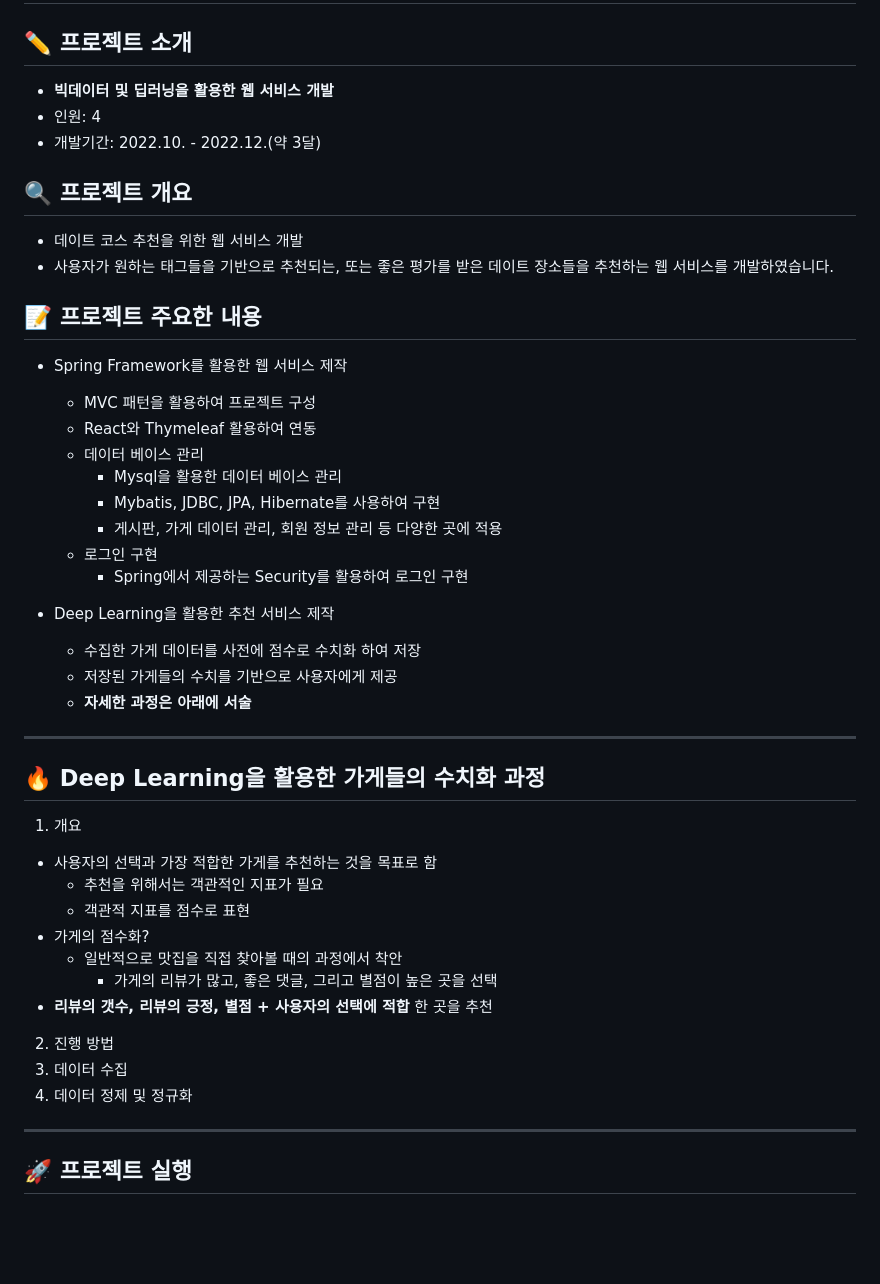
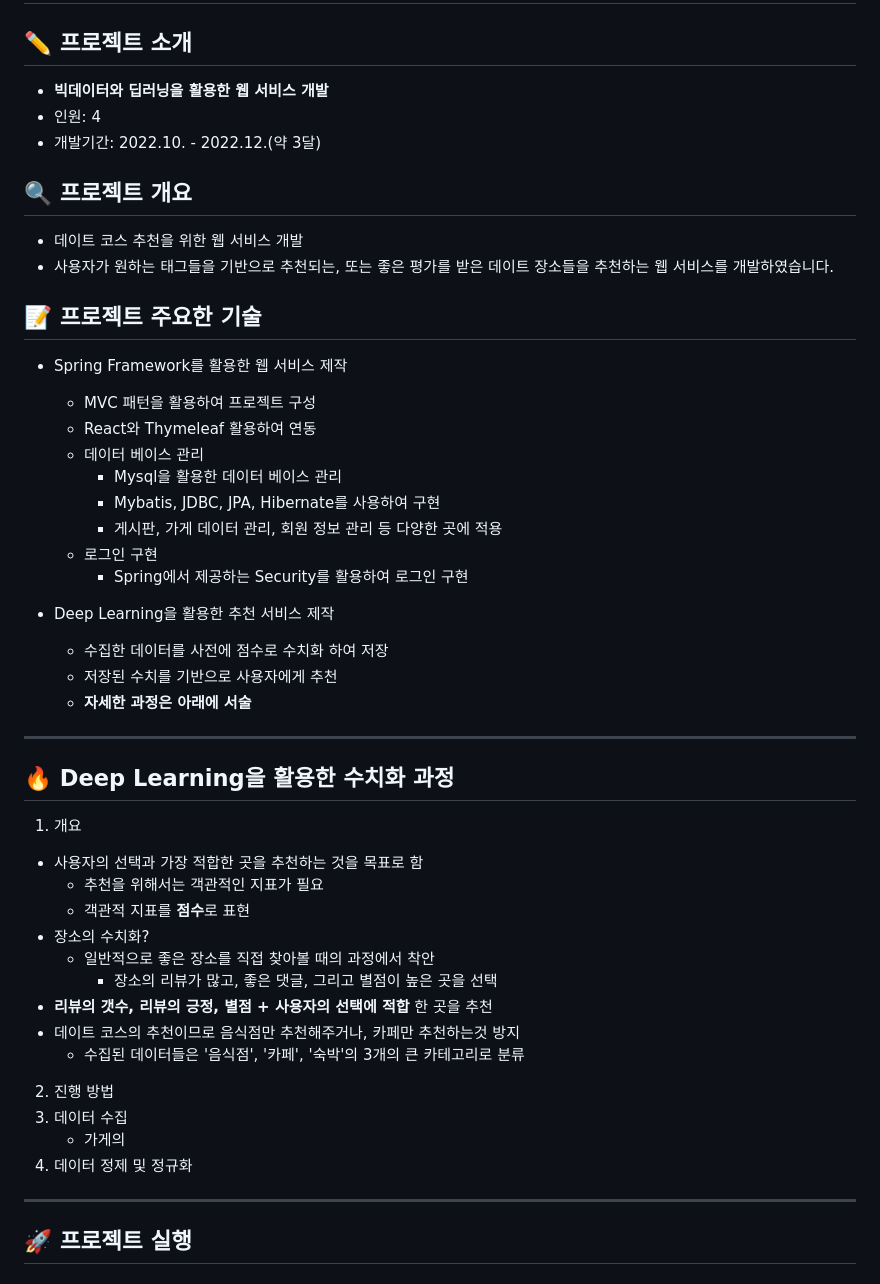
Before and after one commit to 20152842/BIT-Project_-, a Markdown page: README.md, the part around the change. GitHub-like rendering; blank space fills up the shorter version.

```diff
--- a/README.md
+++ b/README.md
@@ -1,7 +1,7 @@
 # Date Project
 
 ## ✏️ 프로젝트 소개
-- **빅데이터 및 딥러닝을 활용한 웹 서비스 개발**
+- **빅데이터와 딥러닝을 활용한 웹 서비스 개발**
 - 인원: 4
 - 개발기간: 2022.10. - 2022.12.(약 3달)
 
@@ -10,7 +10,7 @@
 - 사용자가 원하는 태그들을 기반으로 추천되는, 또는 좋은 평가를 받은 데이트 장소들을 추천하는
   웹 서비스를 개발하였습니다.
 
-## 📝 프로젝트 주요한 내용
+## 📝 프로젝트 주요한 기술
 - Spring Framework를 활용한 웹 서비스 제작
   - MVC 패턴을 활용하여 프로젝트 구성
   - React와 Thymeleaf 활용하여 연동
@@ -22,23 +22,26 @@
     - Spring에서 제공하는 Security를 활용하여 로그인 구현
 
 - Deep Learning을 활용한 추천 서비스 제작
-  - 수집한 가게 데이터를 사전에 점수로 수치화 하여 저장
-  - 저장된 가게들의 수치를 기반으로 사용자에게 제공
+  - 수집한 데이터를 사전에 점수로 수치화 하여 저장
+  - 저장된 수치를 기반으로 사용자에게 추천
   - **자세한 과정은 아래에 서술**
 ---
-## 🔥 Deep Learning을 활용한 가게들의 수치화 과정
+## 🔥 Deep Learning을 활용한 수치화 과정
 1. 개요
-  - 사용자의 선택과 가장 적합한 가게를 추천하는 것을 목표로 함
+  - 사용자의 선택과 가장 적합한 곳을 추천하는 것을 목표로 함
     - 추천을 위해서는 객관적인 지표가 필요
-    - 객관적 지표를 점수로 표현
-  - 가게의 점수화?
-    - 일반적으로 맛집을 직접 찾아볼 때의 과정에서 착안
-      - 가게의 리뷰가 많고, 좋은 댓글, 그리고 별점이 높은 곳을 선택
+    - 객관적 지표를 **점수**로 표현
+  - 장소의 수치화?
+    - 일반적으로 좋은 장소를 직접 찾아볼 때의 과정에서 착안
+      - 장소의 리뷰가 많고, 좋은 댓글, 그리고 별점이 높은 곳을 선택
   - **리뷰의 갯수, 리뷰의 긍정, 별점 + 사용자의 선택에 적합** 한 곳을 추천
+  - 데이트 코스의 추천이므로 음식점만 추천해주거나, 카페만 추천하는것 방지
+    - 수집된 데이터들은 '음식점', '카페', '숙박'의 3개의 큰 카테고리로 분류
 
 2. 진행 방법
   1. 데이터 수집
-  2. 데이터 정제 및 정규화
+     - 가게의
+  3. 데이터 정제 및 정규화
 
 ---
 
```
